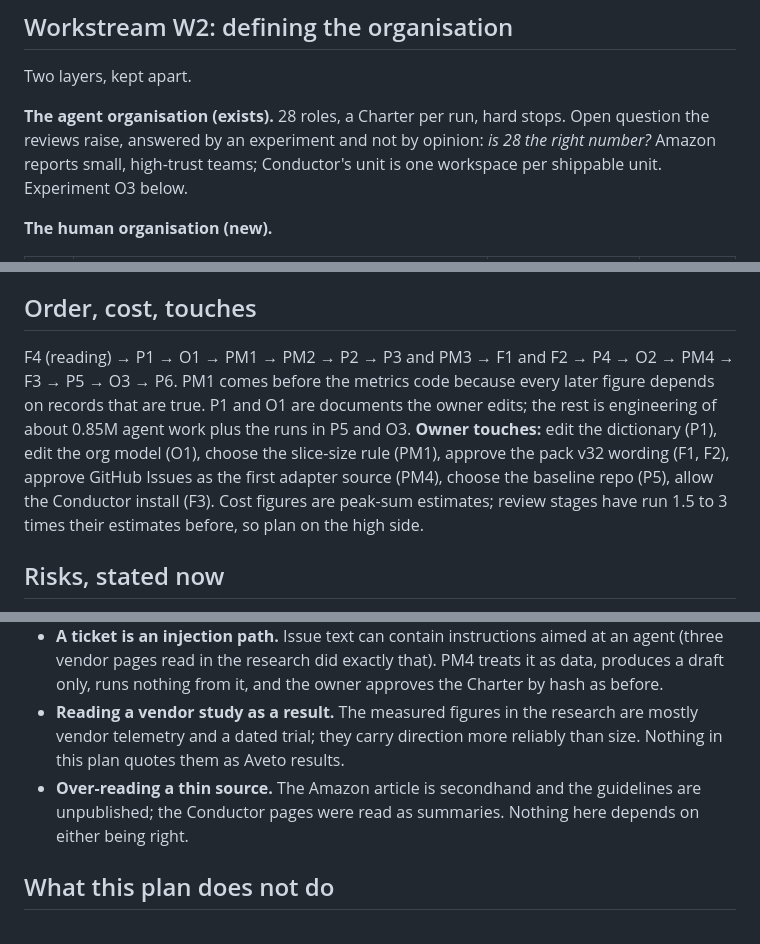
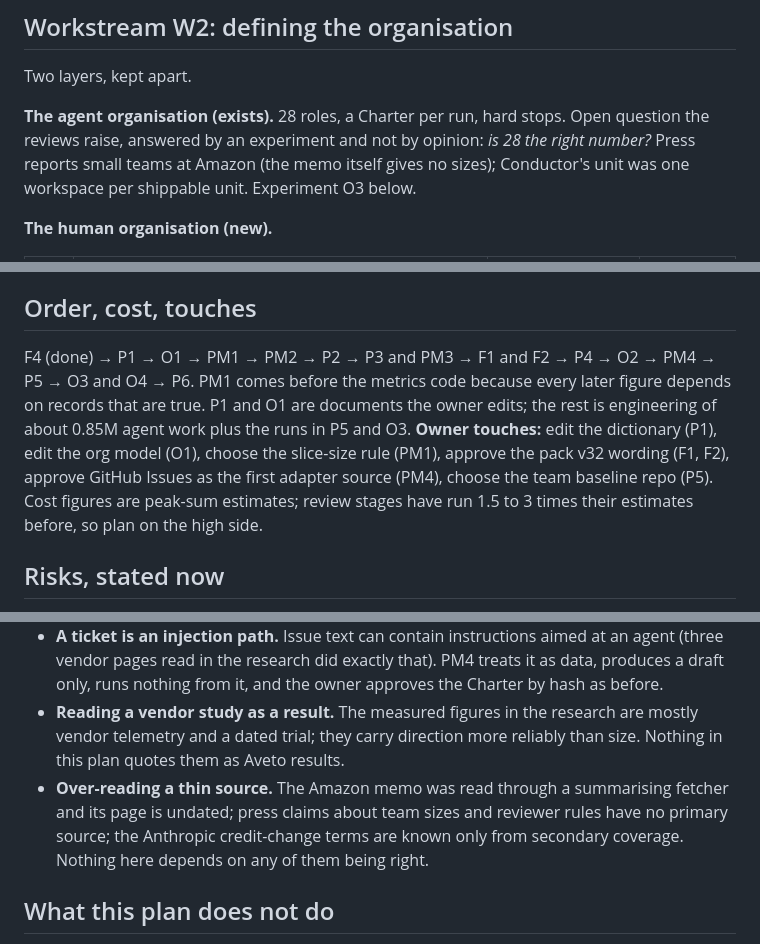
Before and after one commit to gpatwa/agentic-sdlc-playbook, a Markdown page: docs/PRODUCTIVITY_AND_ORG_PLAN.md, 3 parts joined by grey strips. GitHub-like rendering.

```diff
--- a/docs/PRODUCTIVITY_AND_ORG_PLAN.md
+++ b/docs/PRODUCTIVITY_AND_ORG_PLAN.md
@@ -82,7 +86,7 @@ by name and general shape; I have not re-read either for this plan.
 Two layers, kept apart.
 
 **The agent organisation (exists).** 28 roles, a Charter per run, hard stops. Open question the reviews raise, answered by an
-experiment and not by opinion: *is 28 the right number?* Amazon reports small, high-trust teams; Conductor's unit is one
+experiment and not by opinion: *is 28 the right number?* Press reports small teams at Amazon (the memo itself gives no sizes); Conductor's unit was one
 workspace per shippable unit. Experiment O3 below.
 
 **The human organisation (new).**
@@ -120,11 +124,11 @@ F2 (the fit check that records "AI did not help here, and why") is the research'
 
 ## Order, cost, touches
 
-F4 (reading) → P1 → O1 → PM1 → PM2 → P2 → P3 and PM3 → F1 and F2 → P4 → O2 → PM4 → F3 → P5 → O3 → P6. PM1 comes before the
+F4 (done) → P1 → O1 → PM1 → PM2 → P2 → P3 and PM3 → F1 and F2 → P4 → O2 → PM4 → P5 → O3 and O4 → P6. PM1 comes before the
 metrics code because every later figure depends on records that are true. P1 and O1 are documents the owner edits; the
 rest is engineering of about 0.85M agent work plus the runs in P5 and O3. **Owner touches:** edit the dictionary (P1), edit the
 org model (O1), choose the slice-size rule (PM1), approve the pack v32 wording (F1, F2), approve GitHub Issues as the first
-adapter source (PM4), choose the baseline repo (P5), allow the Conductor install (F3). Cost figures are
+adapter source (PM4), choose the team baseline repo (P5). Cost figures are
 peak-sum estimates; review stages have run 1.5 to 3 times their estimates before, so plan on the high side.
 
 ## Risks, stated now
@@ -138,7 +142,7 @@ peak-sum estimates; review stages have run 1.5 to 3 times their estimates before
 - **Calibrating on too little.** Thirteen runs from one operator, plus seven seed runs, make a table, not a model. PM2 states n and treats the ratios as starting ceilings to revise, not forecasts.
 - **A ticket is an injection path.** Issue text can contain instructions aimed at an agent (three vendor pages read in the research did exactly that). PM4 treats it as data, produces a draft only, runs nothing from it, and the owner approves the Charter by hash as before.
 - **Reading a vendor study as a result.** The measured figures in the research are mostly vendor telemetry and a dated trial; they carry direction more reliably than size. Nothing in this plan quotes them as Aveto results.
-- **Over-reading a thin source.** The Amazon article is secondhand and the guidelines are unpublished; the Conductor pages were read as summaries. Nothing here depends on either being right.
+- **Over-reading a thin source.** The Amazon memo was read through a summarising fetcher and its page is undated; press claims about team sizes and reviewer rules have no primary source; the Anthropic credit-change terms are known only from secondary coverage. Nothing here depends on any of them being right.
 
 ## What this plan does not do
 
```
Also changed, not shown: other parts of docs/PRODUCTIVITY_AND_ORG_PLAN.md (+19 -13 lines), docs/BACKLOG.md (+1 -1 lines).
